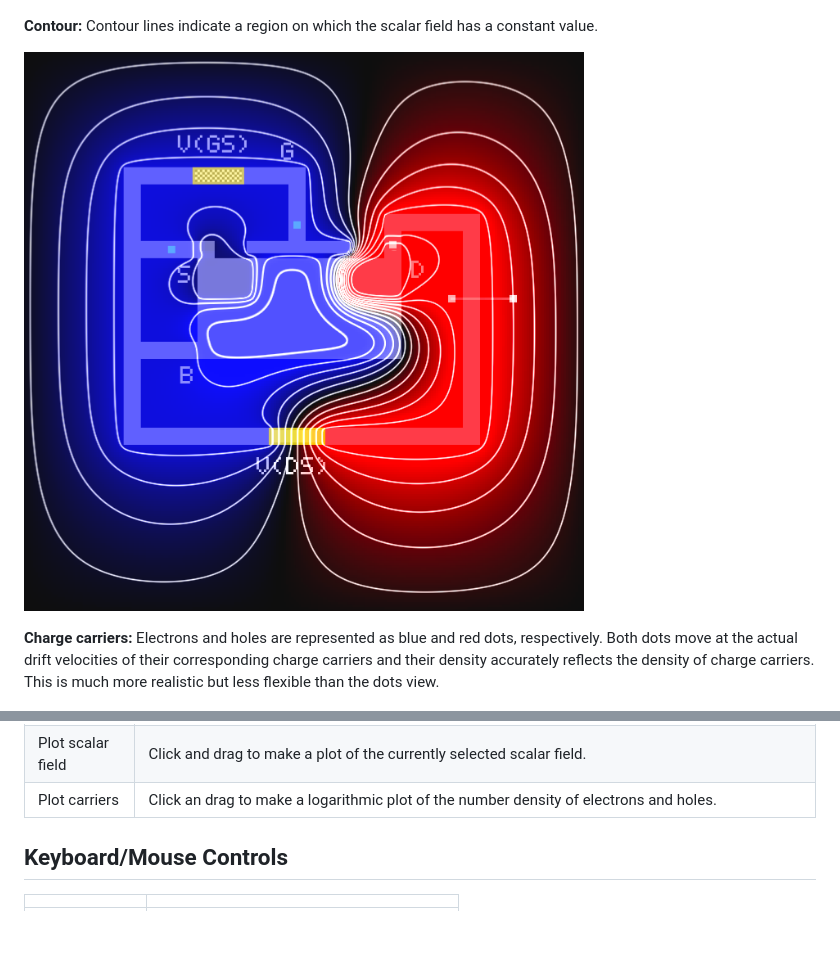
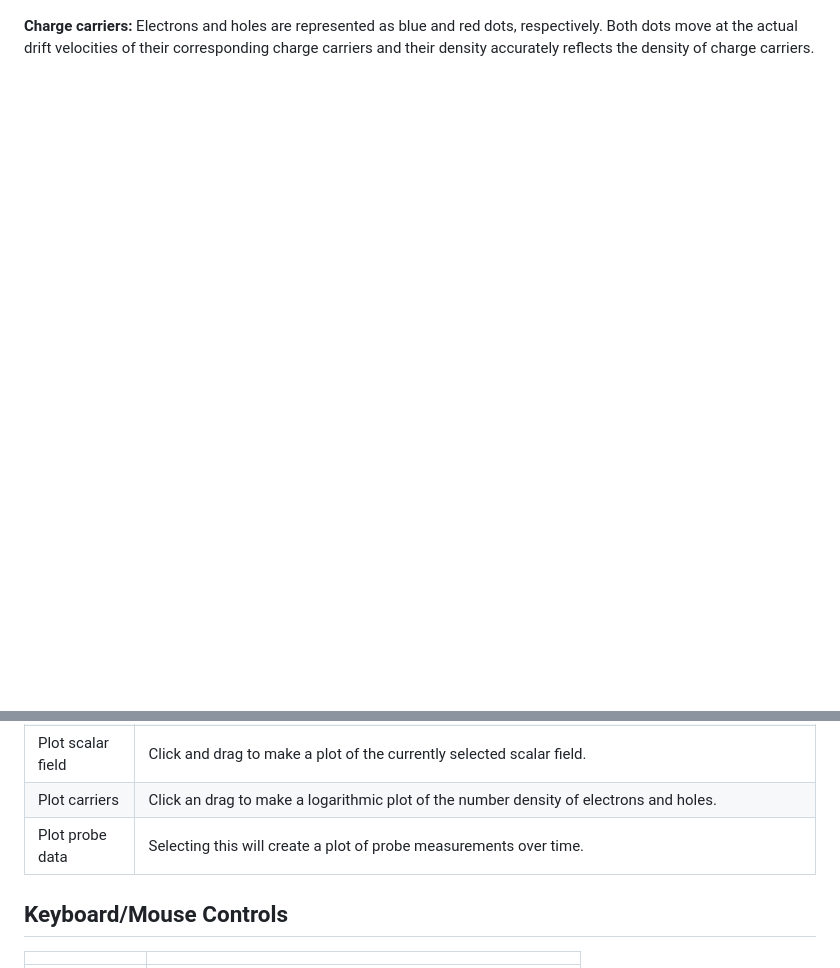
Before and after one commit to StunningLlama/Physics, a Markdown page: README.md, 2 parts joined by grey strips. GitHub-like rendering; blank space fills up the shorter version.

```diff
--- a/README.md
+++ b/README.md
@@ -110,11 +118,7 @@ Listed below are the most important variables that capture the state of the simu
 
 ![Dots](images/dots.png)
 
-**Contour:** Contour lines indicate a region on which the scalar field has a constant value.
-
-![Contour lines](images/contour.png)
-
-**Charge carriers:** Electrons and holes are represented as blue and red dots, respectively. Both dots move at the actual drift velocities of their corresponding charge carriers and their density accurately reflects the density of charge carriers. This is much more realistic but less flexible than the dots view.
+**Charge carriers:** Electrons and holes are represented as blue and red dots, respectively. Both dots move at the actual drift velocities of their corresponding charge carriers and their density accurately reflects the density of charge carriers.
 
 ![Charge carriers](images/carriers.png)
 
@@ -156,6 +157,7 @@ Listed below are the most important variables that capture the state of the simu
 | Plot bands | Click and drag to plot energy bands along a line. The plot contains the conduction and valence energy band edges as well as the quasi-Fermi levels of electrons and holes.<br><br>![Band plot](images/bandplot.png)<br><br>Valence and conduction band energies shown as solid lines. Quasi-Fermi levels are dashed lines. |
 | Plot scalar field | Click and drag to make a plot of the currently selected scalar field. |
 | Plot carriers | Click an drag to make a logarithmic plot of the number density of electrons and holes. |
+| Plot probe data | Selecting this will create a plot of probe measurements over time. |
 
 ## Keyboard/Mouse Controls
 
```
Also changed, not shown: other parts of README.md (+17 -6 lines), images/colors.png (added), 17 other files.
